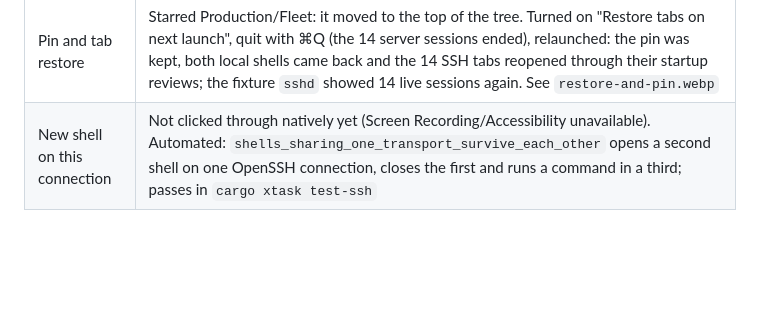
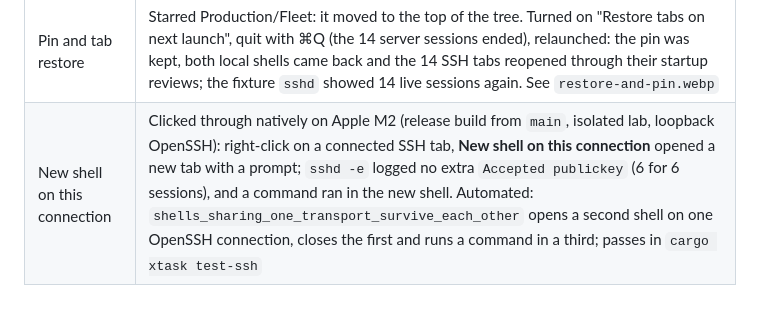
Before and after one commit to OthmaneBlial/MobaRust, a Markdown page: docs/TEST_MATRIX.md, the part around the change. GitHub-like rendering; blank space fills up the shorter version.

```diff
--- a/docs/TEST_MATRIX.md
+++ b/docs/TEST_MATRIX.md
@@ -58,4 +58,4 @@ Release build of `main` (0.2.0), run as an isolated lab copy (`tools/prepare-mac
 | Quit | ⌘Q and the Quit menu both exit in about 1 s and end the shells |
 | Group open against real `sshd` | 14 imported sessions against a loopback OpenSSH (`127.0.0.1:22622`, key auth, startup command each). Two bugs found and fixed: (1) only the first startup review was shown and the other sessions failed as "not approved" because concurrent dialogs were refused; reviews are now queued, each still approved on its own; (2) imported sessions had no way to trust a host key (every one refused as unknown). New **Trust host keys…** button: one confirmation per key showing the fingerprint and the sessions, then pins it. After pinning and Retry failed: 14/14 connected, each tab ran its `echo connected-<name>`, and `sessions.json` holds the pinned fingerprint 14 times. See `trust-host-keys.webp` and `group-14-connected.webp` |
 | Pin and tab restore | Starred Production/Fleet: it moved to the top of the tree. Turned on "Restore tabs on next launch", quit with ⌘Q (the 14 server sessions ended), relaunched: the pin was kept, both local shells came back and the 14 SSH tabs reopened through their startup reviews; the fixture `sshd` showed 14 live sessions again. See `restore-and-pin.webp` |
-| New shell on this connection | Not clicked through natively yet (Screen Recording/Accessibility unavailable). Automated: `shells_sharing_one_transport_survive_each_other` opens a second shell on one OpenSSH connection, closes the first and runs a command in a third; passes in `cargo xtask test-ssh` |
+| New shell on this connection | Clicked through natively on Apple M2 (release build from `main`, isolated lab, loopback OpenSSH): right-click on a connected SSH tab, **New shell on this connection** opened a new tab with a prompt; `sshd -e` logged no extra `Accepted publickey` (6 for 6 sessions), and a command ran in the new shell. Automated: `shells_sharing_one_transport_survive_each_other` opens a second shell on one OpenSSH connection, closes the first and runs a command in a third; passes in `cargo xtask test-ssh` |
```
Also changed, not shown: README.md (+2 -2 lines), ROADMAP.md (+8 -10 lines), docs/assets/demo-poster.jpg, site/media/mobarust-demo-poster.jpg, 2 other files.
